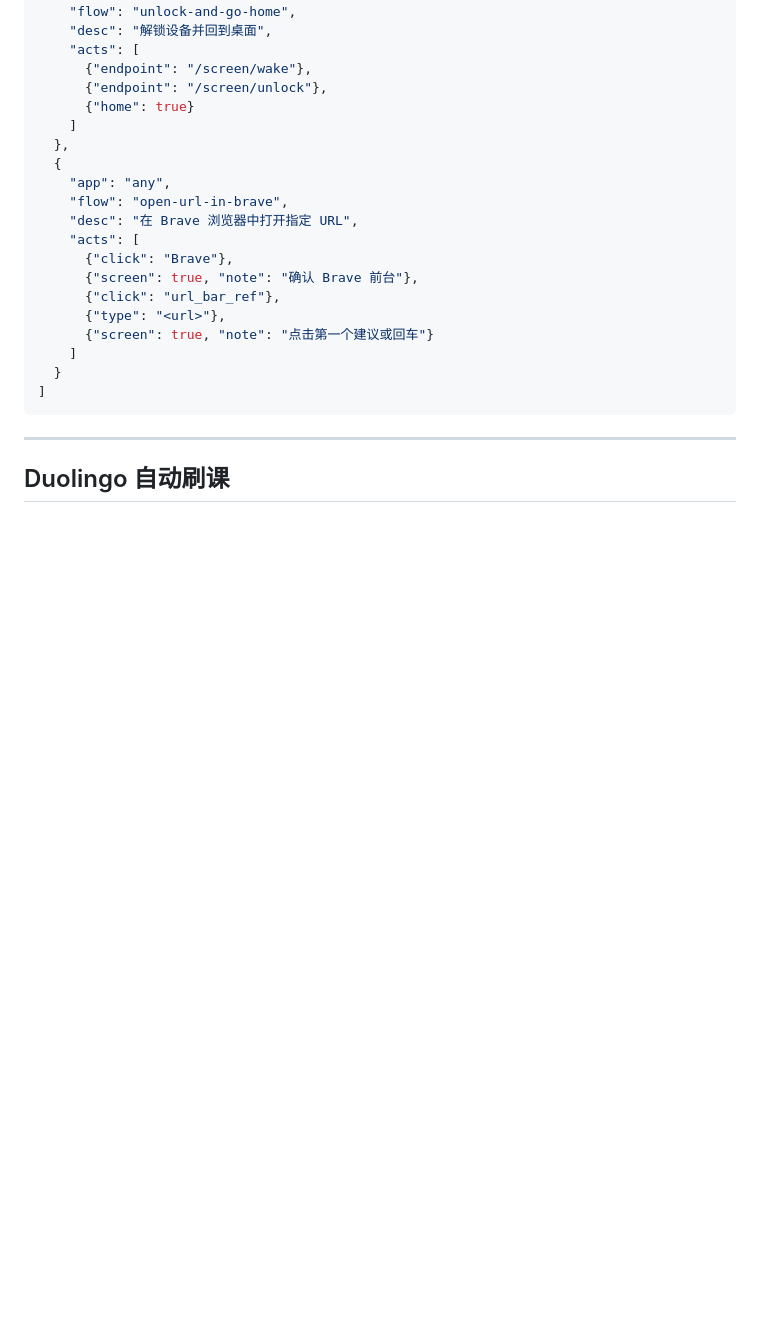
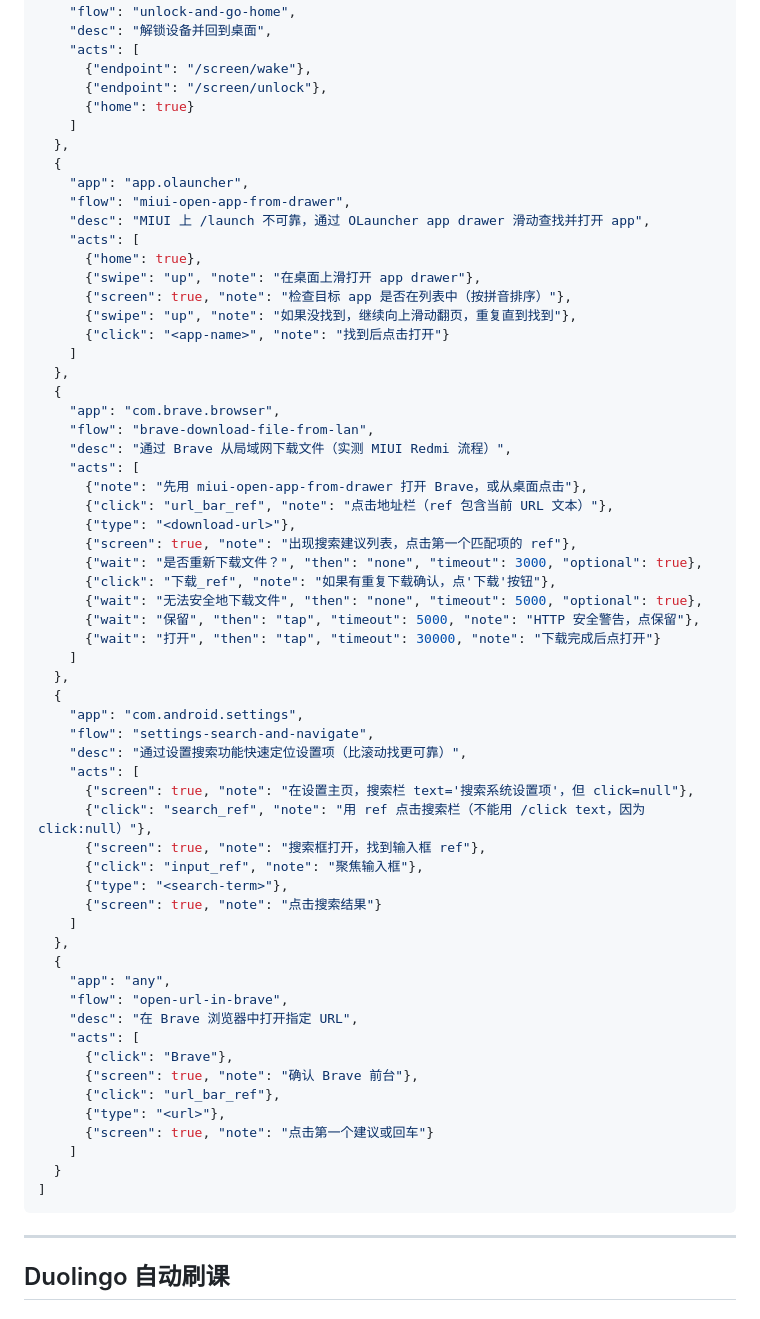
Before and after one commit to 4ier/claw-use-android, a Markdown page: skill/flows.md, the part around the change. Drawn GitHub-style; blank space fills up the shorter version.

Commit message:
flows: add real-world patterns from tonight's session
- miui-open-app-from-drawer: OLauncher swipe-to-find (since /launch unreliable on MIUI)
- brave-download-file-from-lan: full Brave download flow with HTTP security warning
- settings-search-and-navigate: search bar approach (scrolling doesn't work)
- Updated download-apk flow with actual Brave steps observed

```diff
--- a/skill/flows.md
+++ b/skill/flows.md
@@ -66,6 +66,47 @@ acts 中的每一步可以是：
       {"endpoint": "/screen/wake"},
       {"endpoint": "/screen/unlock"},
       {"home": true}
+    ]
+  },
+  {
+    "app": "app.olauncher",
+    "flow": "miui-open-app-from-drawer",
+    "desc": "MIUI 上 /launch 不可靠，通过 OLauncher app drawer 滑动查找并打开 app",
+    "acts": [
+      {"home": true},
+      {"swipe": "up", "note": "在桌面上滑打开 app drawer"},
+      {"screen": true, "note": "检查目标 app 是否在列表中（按拼音排序）"},
+      {"swipe": "up", "note": "如果没找到，继续向上滑动翻页，重复直到找到"},
+      {"click": "<app-name>", "note": "找到后点击打开"}
+    ]
+  },
+  {
+    "app": "com.brave.browser",
+    "flow": "brave-download-file-from-lan",
+    "desc": "通过 Brave 从局域网下载文件（实测 MIUI Redmi 流程）",
+    "acts": [
+      {"note": "先用 miui-open-app-from-drawer 打开 Brave，或从桌面点击"},
+      {"click": "url_bar_ref", "note": "点击地址栏（ref 包含当前 URL 文本）"},
+      {"type": "<download-url>"},
+      {"screen": true, "note": "出现搜索建议列表，点击第一个匹配项的 ref"},
+      {"wait": "是否重新下载文件？", "then": "none", "timeout": 3000, "optional": true},
+      {"click": "下载_ref", "note": "如果有重复下载确认，点'下载'按钮"},
+      {"wait": "无法安全地下载文件", "then": "none", "timeout": 5000, "optional": true},
+      {"wait": "保留", "then": "tap", "timeout": 5000, "note": "HTTP 安全警告，点保留"},
+      {"wait": "打开", "then": "tap", "timeout": 30000, "note": "下载完成后点打开"}
+    ]
+  },
+  {
+    "app": "com.android.settings",
+    "flow": "settings-search-and-navigate",
+    "desc": "通过设置搜索功能快速定位设置项（比滚动找更可靠）",
+    "acts": [
+      {"screen": true, "note": "在设置主页，搜索栏 text='搜索系统设置项'，但 click=null"},
+      {"click": "search_ref", "note": "用 ref 点击搜索栏（不能用 /click text，因为 click:null）"},
+      {"screen": true, "note": "搜索框打开，找到输入框 ref"},
+      {"click": "input_ref", "note": "聚焦输入框"},
+      {"type": "<search-term>"},
+      {"screen": true, "note": "点击搜索结果"}
     ]
   },
   {
```
